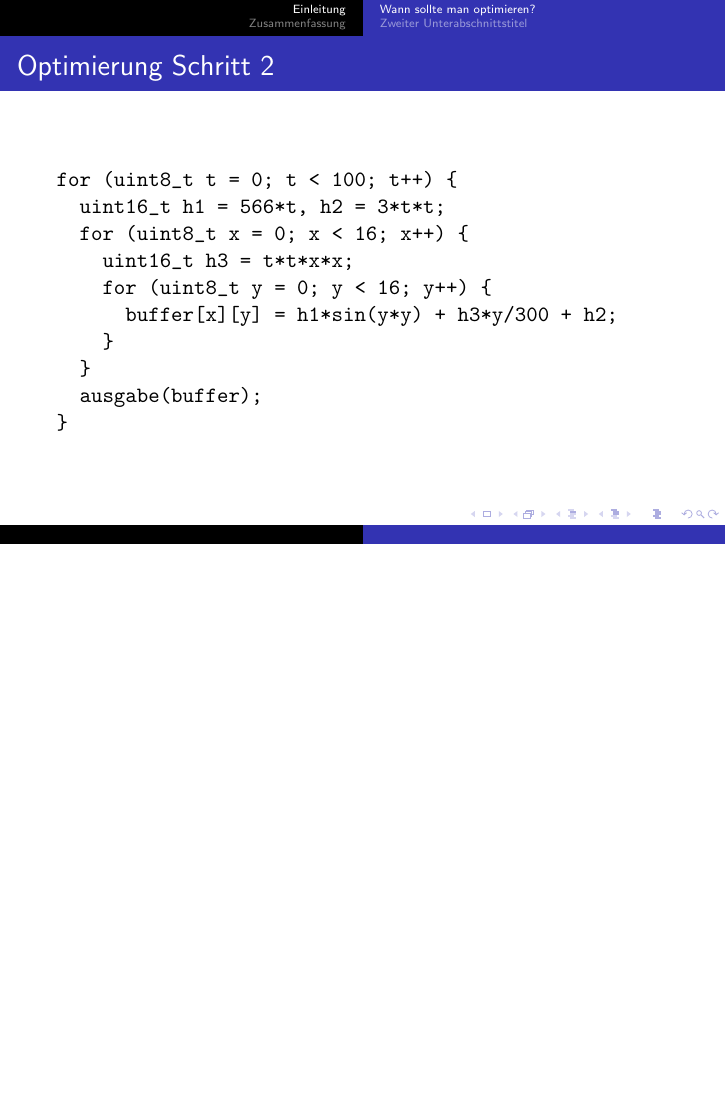
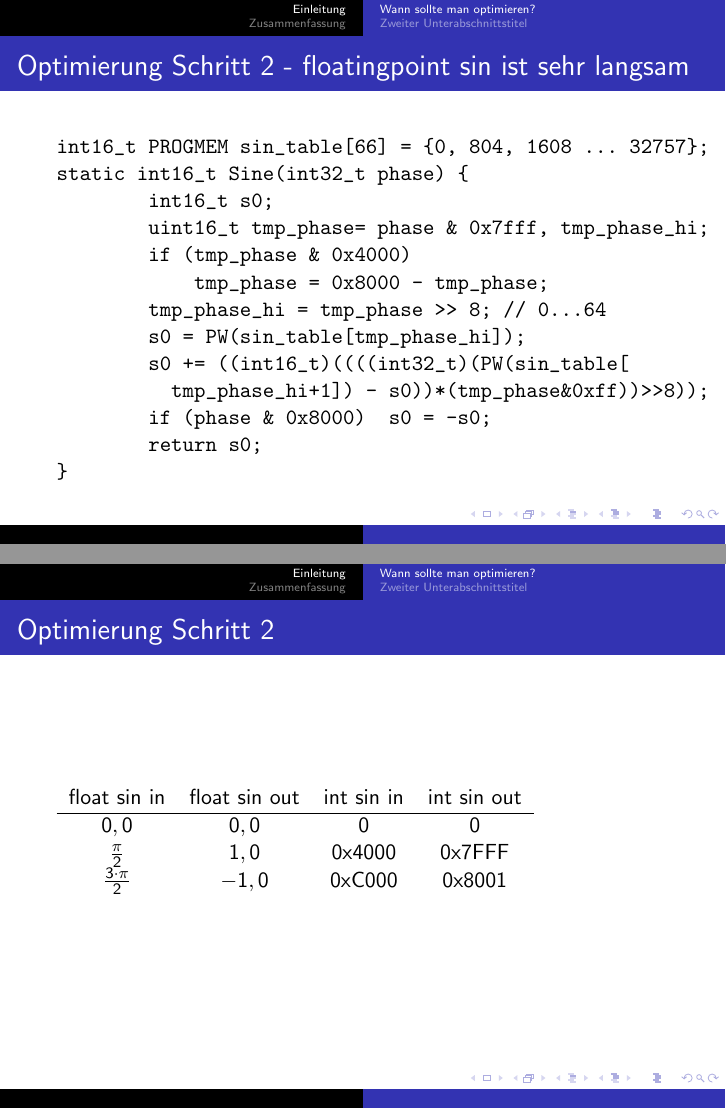
Before and after one commit to madex/optimize-with-int-calculations-for-microcontroller, LaTeX slides (talk.tex): page 18 of 22 before the commit and pages 18 and 19 of 24 after it, the two joined at a grey line, the shorter picture padded with empty space. Compiled offline with pdfLaTeX.

Commit message:
Geschwindikeitstest erweitert auch für IAR. Tabelle aktuallisiert. Vortrag erweitert.

```diff
--- a/talk.tex
+++ b/talk.tex
@@ -193,3 +194,2 @@ for (uint8_t t = 0; t < 100; t++) {
 \begin{verbatim}
 for (uint8_t t = 0; t < 100; t++) {
-  uint16_t h1 = 566*t, h2 = 3*t*t;
@@ -204,19 +206,41 @@ for (uint8_t t = 0; t < 100; t++) {
 \end{verbatim}
 \end{frame}
 
-\begin{frame}[fragile]{Optimierung Schritt 2}
+\begin{frame}[fragile]{Optimierung Schritt 2 - floatingpoint sin ist sehr langsam}
 \begin{verbatim}
-for (uint8_t t = 0; t < 100; t++) {
-  uint16_t h1 = 566*t, h2 = 3*t*t;
-  for (uint8_t x = 0; x < 16; x++) {
-    uint16_t h3 = t*t*x*x;
-    for (uint8_t y = 0; y < 16; y++) {
-      buffer[x][y] = h1*sin(y*y) + h3*y/300 + h2;
-    }
-  }
-  ausgabe(buffer);
+int16_t PROGMEM sin_table[66] = {0, 804, 1608 ... 32757};
+static int16_t Sine(int32_t phase) {
+        int16_t s0;
+        uint16_t tmp_phase= phase & 0x7fff, tmp_phase_hi;
+        if (tmp_phase & 0x4000)
+            tmp_phase = 0x8000 - tmp_phase;
+        tmp_phase_hi = tmp_phase >> 8; // 0...64
+        s0 = PW(sin_table[tmp_phase_hi]);
+        s0 += ((int16_t)((((int32_t)(PW(sin_table[
+          tmp_phase_hi+1]) - s0))*(tmp_phase&0xff))>>8));
+        if (phase & 0x8000)  s0 = -s0;
+        return s0;
 }
 \end{verbatim}
+\end{frame}
+
+\begin{frame}[fragile]{Optimierung Schritt 2}
+\begin{tabular}[c] {cccc}
+float sin in 	& float sin out  & int sin in & int sin out \\
+\hline
+$0,0$		& $0,0$	        & 0        & 0 \\
+$\frac{\pi}{2}$&$1,0$	        & 0x4000   & 0x7FFF \\
+$\frac{3\cdot\pi}{2}$&$-1,0$   & 0xC000   & 0x8001 \\
+\end{tabular}
+
+
+\end{frame}
+
+\begin{frame}[fragile]{Optimierung Schritt 3}
+Division ist langsam es sei den es wird durch 2er potenzen geteilt.
+
+
+
 \end{frame}
 
 \subsection{Zweiter Unterabschnittstitel}
```
Also changed, not shown: talk.tex (11 more changed lines), 7 other files.
